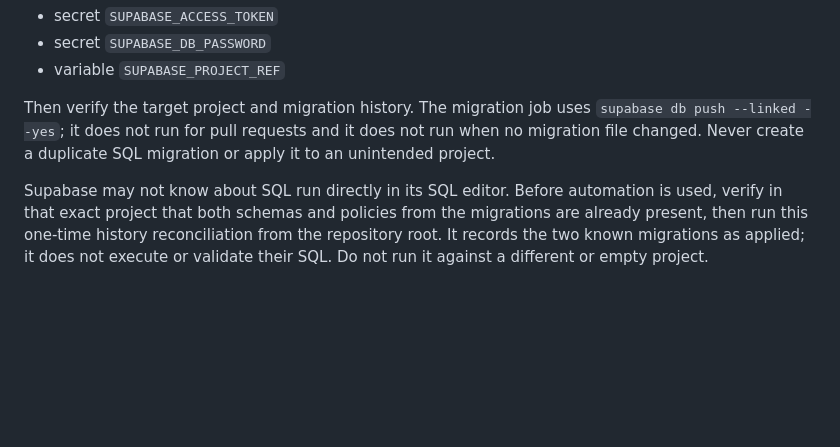
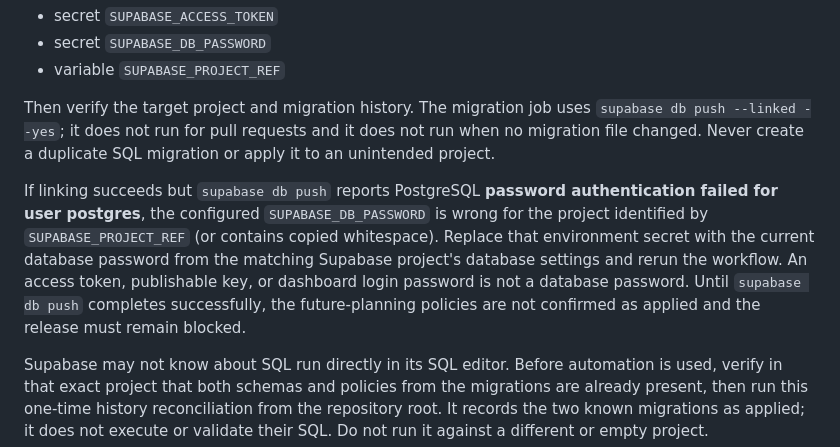
Before and after one commit to creeky240/Cottage44-menu, a Markdown page: docs/architecture.md, the part around the change. Drawn GitHub-style; blank space fills up the shorter version.

```diff
--- a/docs/architecture.md
+++ b/docs/architecture.md
@@ -216,6 +216,16 @@ Then verify the target project and migration history. The migration job uses
 does not run when no migration file changed. Never create a duplicate SQL
 migration or apply it to an unintended project.
 
+If linking succeeds but `supabase db push` reports PostgreSQL
+**password authentication failed for user postgres**, the configured
+`SUPABASE_DB_PASSWORD` is wrong for the project identified by
+`SUPABASE_PROJECT_REF` (or contains copied whitespace). Replace that
+environment secret with the current database password from the matching
+Supabase project's database settings and rerun the workflow. An access token,
+publishable key, or dashboard login password is not a database password.
+Until `supabase db push` completes successfully, the future-planning policies
+are not confirmed as applied and the release must remain blocked.
+
 Supabase may not know about SQL run directly in its SQL editor. Before
 automation is used, verify in that exact project that both schemas and policies
 from the migrations are already present, then run this one-time history
```
Also changed, not shown: README.md (+8 -0 lines).
